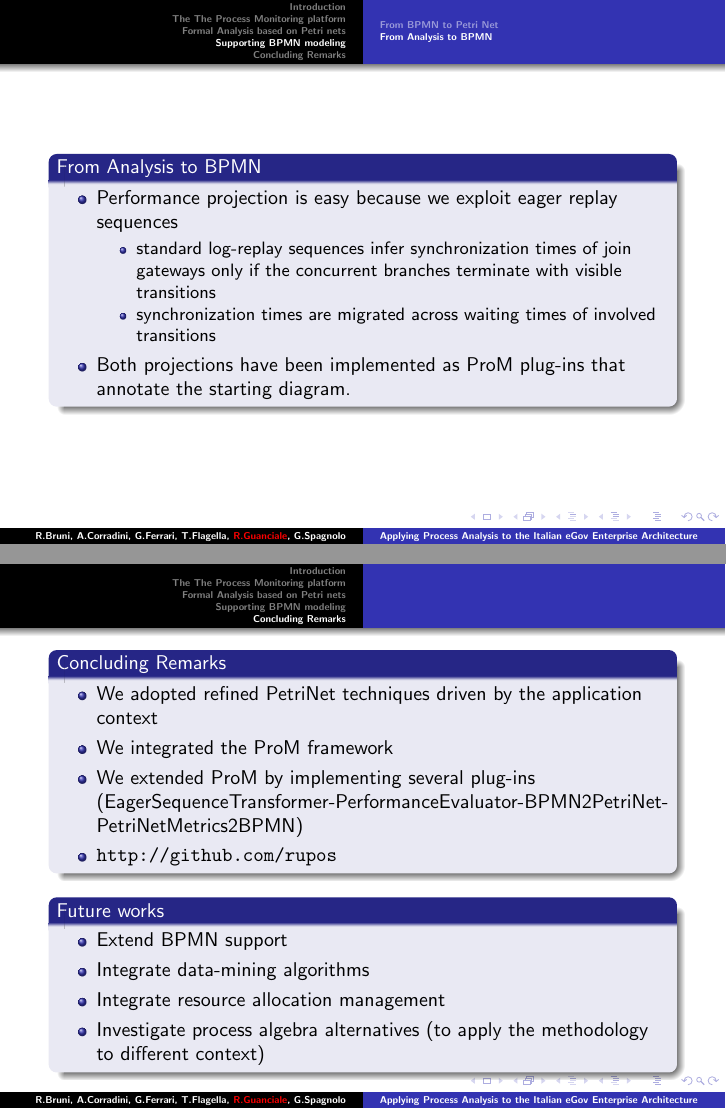
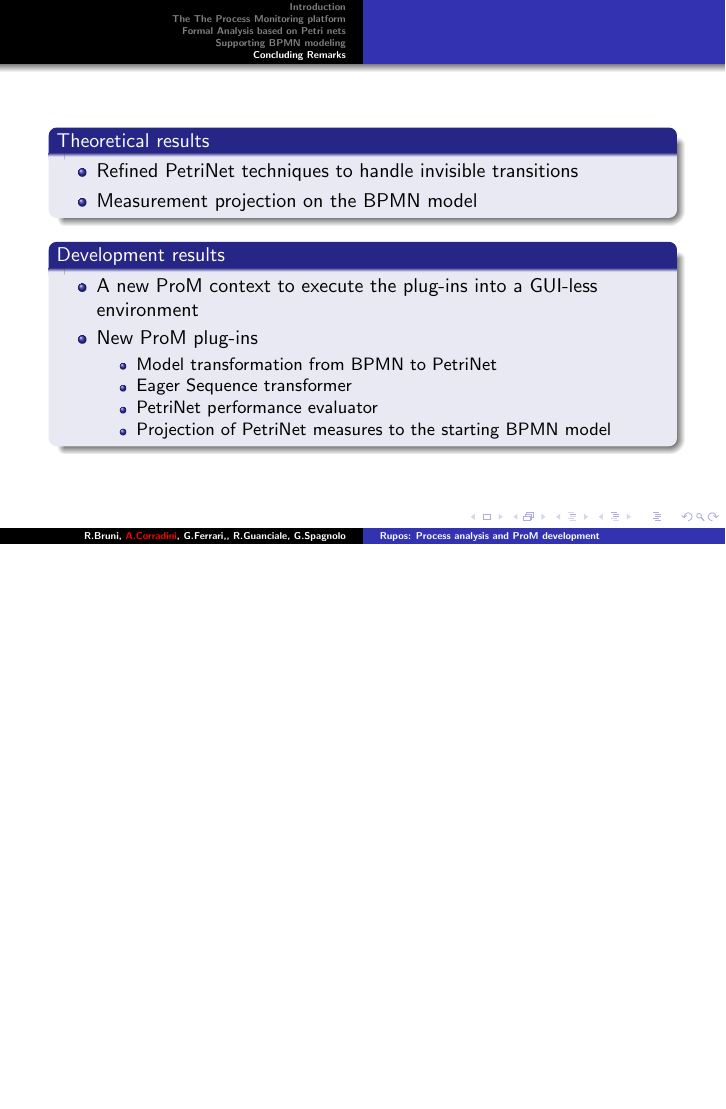
Before and after one commit to rupos-it/slides, LaTeX slides (20111117/main.tex): pages 54 and 55 of 56 before the commit and page 52 of 53 after it, the two joined at a grey line, the shorter picture padded with empty space. Compiled offline with pdfLaTeX.

Commit message:
Cambiata la presentazione

```diff
--- a/20111117/main.tex
+++ b/20111117/main.tex
@@ -17,11 +17,10 @@
 
 
 
-\title{Applying Process Analysis to the Italian eGov
-  Enterprise Architecture}
-\author{R.Bruni \and A.Corradini  \and G.Ferrari \and
-  T.Flagella \and \alert{R.Guanciale}  \and G.Spagnolo}
-\date{\today \\ \textbf{\alert{WSFM 2011} - Clermont-Ferrand}}
+\title{Rupos: Process analysis and ProM development}
+\author{R.Bruni \and \alert{A.Corradini}  \and G.Ferrari \and
+  \and R.Guanciale  \and G.Spagnolo}
+\date{\today \\ \textbf{\alert{RUPOS}}}
 
 \begin{document}
 
@@ -35 +29,0 @@
-    \item Enterprise Architecture for
@@ -67,4 +51,7 @@
+      \item Analysis results are projected back to the starting BPMN model.
+      \end{enumerate}
     \end{itemize}
+
   \end{block}
 }
 
@@ -208,46 +180,30 @@ transition in their post-set that depends on another place.
   \end{center}
 
 }
-\frame{
-  \begin{block}{From Analysis to BPMN}
-    \begin{itemize}
-      \item Performance projection is easy because we exploit eager
-        replay sequences
-
-        \begin{itemize}
-          \item standard log-replay sequences infer synchronization times of join gateways only if the concurrent branches
-terminate with visible transitions
-          \item synchronization times are migrated across waiting
-            times of involved transitions
-        \end{itemize}
-      \item Both projections have been implemented as ProM plug-ins
-        that annotate the starting diagram.
-    \end{itemize}
-  \end{block}
-}
 
 \section{Concluding Remarks}
 \frame{
-  \begin{block}{Concluding Remarks}
+  \begin{block}{Theoretical results}
 
     \begin{itemize}
-      \item We adopted refined PetriNet techniques driven by
-        the application context
-      \item We integrated the ProM framework
-      \item We extended ProM by implementing several plug-ins
-        (EagerSequenceTransformer-PerformanceEvaluator-BPMN2PetriNet-PetriNetMetrics2BPMN)
-      \item \url{http://github.com/rupos}
+      \item Refined PetriNet techniques to handle invisible
+        transitions
+      \item Measurement projection on the BPMN model
     \end{itemize}
 
   \end{block}
-  \begin{block}{Future works}
+  \begin{block}{Development results}
 
     \begin{itemize}
-      \item Extend BPMN support
-      \item Integrate data-mining algorithms
-      \item Integrate resource allocation management
-      \item Investigate process algebra alternatives (to apply the
-        methodology to different context)
+    \item A new ProM context to execute the plug-ins into a GUI-less
+      environment
+    \item New ProM plug-ins
+      \begin{itemize}
+        \item Model transformation from BPMN to PetriNet
+        \item Eager Sequence transformer
+        \item PetriNet performance evaluator
+        \item Projection of PetriNet measures to the starting BPMN model
+      \end{itemize}
     \end{itemize}
 
   \end{block}
```
Also changed, not shown: 20111117/main.tex (41 more changed lines).
